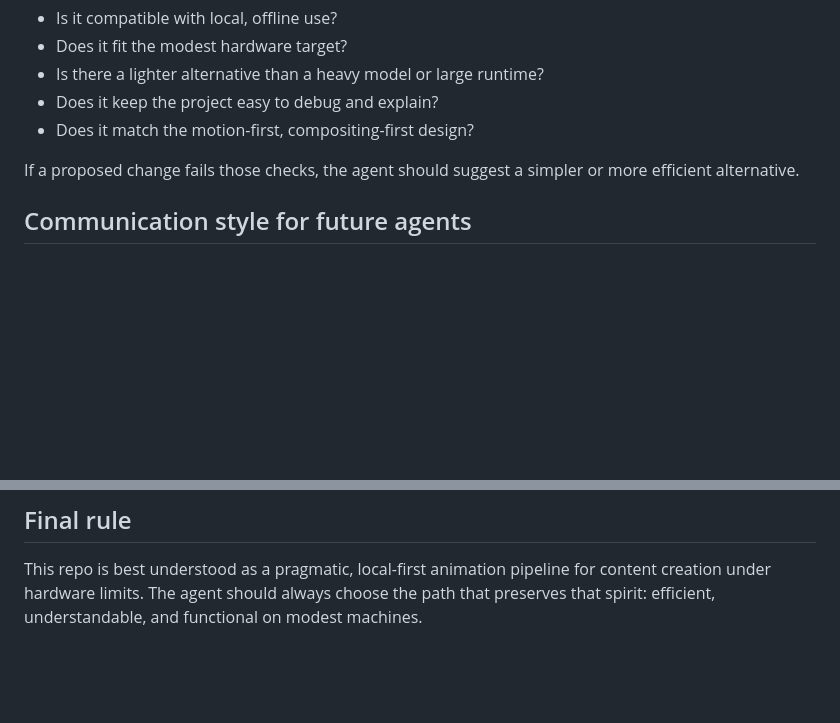
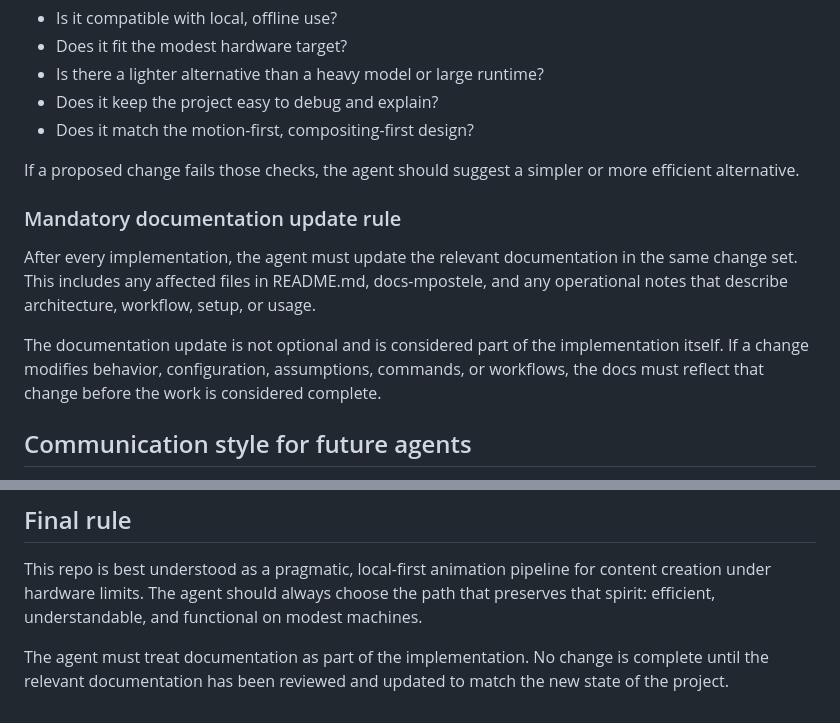
Before and after one commit to Abel-Moremi/mpostele, a Markdown page: AGENTS.md, 2 parts joined by grey strips. Drawn GitHub-style; blank space fills up the shorter version.

Commit message:
fix: add rule to ensure documentation is updated constantly

```diff
--- a/AGENTS.md
+++ b/AGENTS.md
@@ -81,6 +81,12 @@ Before implementing a feature or fix, the agent should check whether it supports
 
 If a proposed change fails those checks, the agent should suggest a simpler or more efficient alternative.
 
+### Mandatory documentation update rule
+
+After every implementation, the agent must update the relevant documentation in the same change set. This includes any affected files in README.md, docs-mpostele, and any operational notes that describe architecture, workflow, setup, or usage.
+
+The documentation update is not optional and is considered part of the implementation itself. If a change modifies behavior, configuration, assumptions, commands, or workflows, the docs must reflect that change before the work is considered complete.
+
 ## Communication style for future agents
 
 - Be concise and practical
@@ -110,3 +116,5 @@ Less suitable directions include:
 ## Final rule
 
 This repo is best understood as a pragmatic, local-first animation pipeline for content creation under hardware limits. The agent should always choose the path that preserves that spirit: efficient, understandable, and functional on modest machines.
+
+The agent must treat documentation as part of the implementation. No change is complete until the relevant documentation has been reviewed and updated to match the new state of the project.
```
